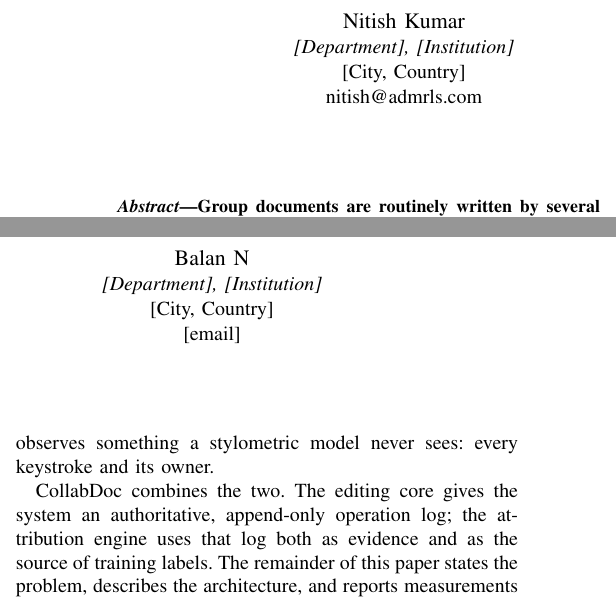
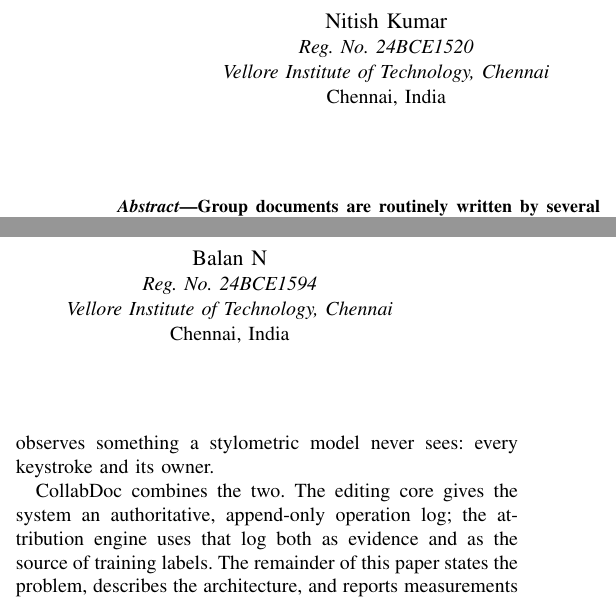
Before and after one commit to Zerko-sd/CollabDoc, a LaTeX paper (paper/collabdoc.tex): two parts of the columns of page 1 of 6, joined at a grey line, cut so that both start at the same text. Compiled offline with pdfLaTeX.

Commit message:
Paper: author names, registration numbers and affiliation

```diff
--- a/paper/collabdoc.tex
+++ b/paper/collabdoc.tex
@@ -16,14 +16,14 @@
 \title{CollabDoc: A Real-Time Collaborative Document Editor with Operational Transformation and Stylometric Authorship Attribution}
 
 \author{\IEEEauthorblockN{Nitish Kumar}
-\IEEEauthorblockA{\textit{{[Department], [Institution]}}\\
-{[City, Country]}\\
-nitish@admrls.com}
+\IEEEauthorblockA{\textit{Reg. No. 24BCE1520}\\
+\textit{Vellore Institute of Technology, Chennai}\\
+Chennai, India}
 \and
 \IEEEauthorblockN{Balan N}
-\IEEEauthorblockA{\textit{{[Department], [Institution]}}\\
-{[City, Country]}\\
-{[email]}}
+\IEEEauthorblockA{\textit{Reg. No. 24BCE1594}\\
+\textit{Vellore Institute of Technology, Chennai}\\
+Chennai, India}
 }
 
 \maketitle
```
Also changed, not shown: paper/collabdoc.pdf, 1 other file.
